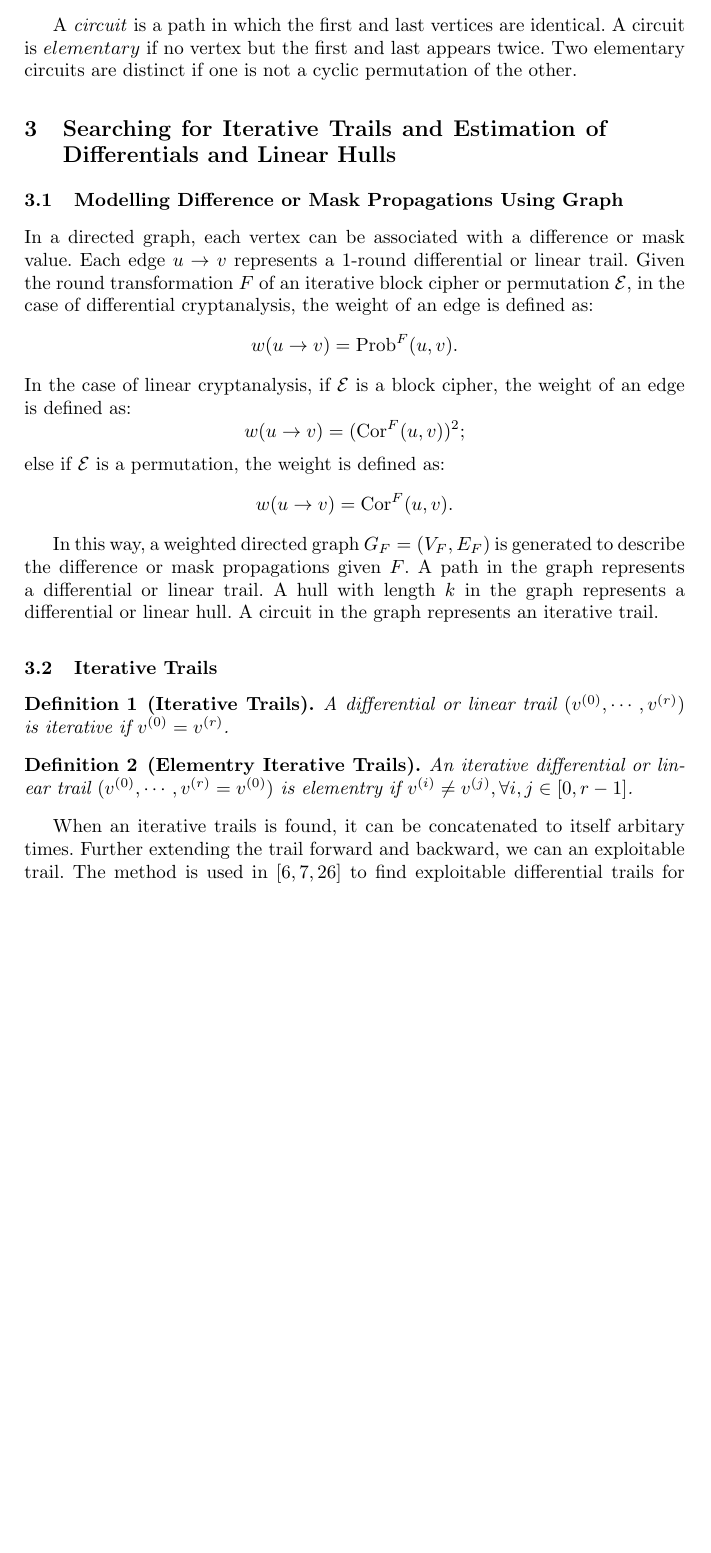
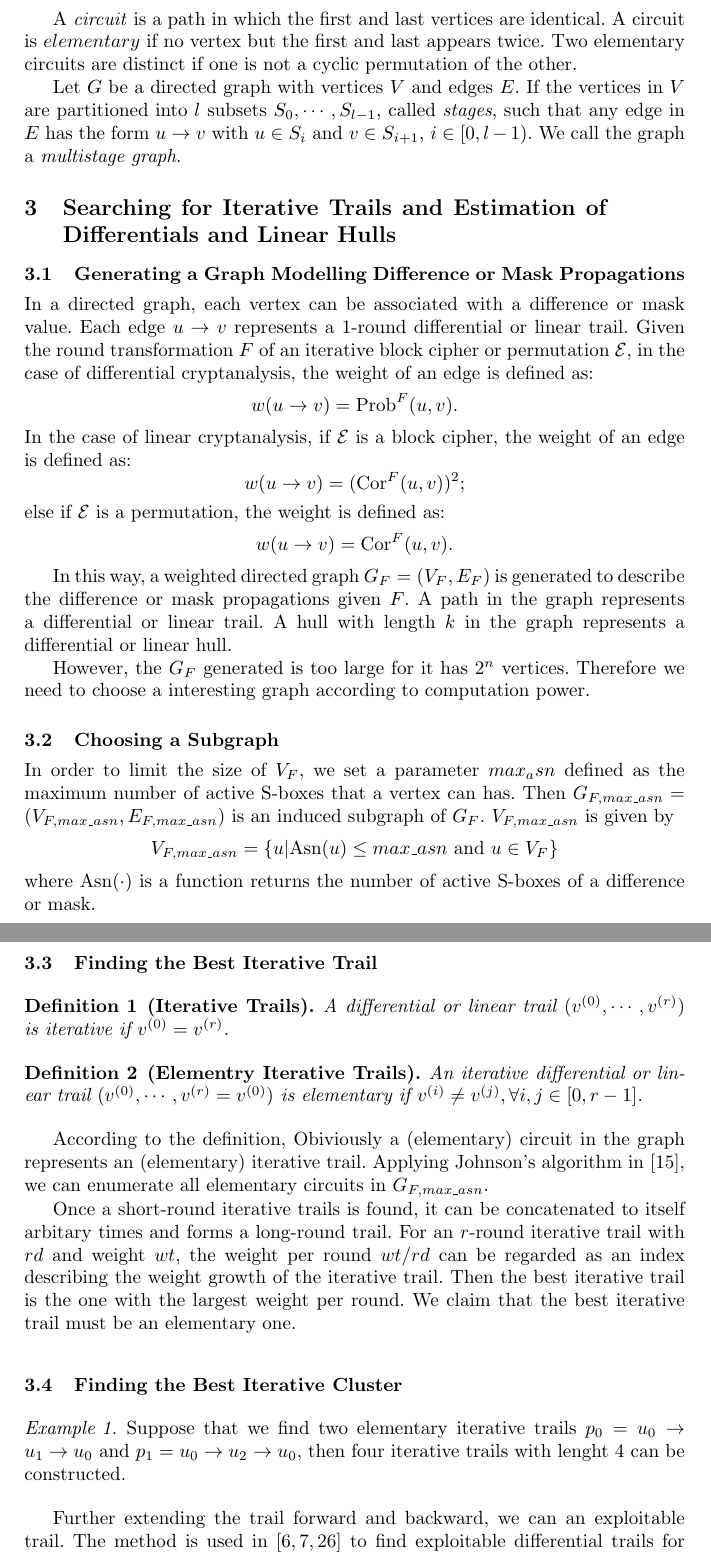
Before and after one commit to dtykira/llncs2e-IS, a LaTeX paper (samplepaper.tex, which reads method.tex, preliminary.tex): part of page 6 of 20 before the commit and two parts of pages 6 and 7 of 20 after it, the two joined at a grey line, cut so that both start at the same text, the shorter picture padded with empty space. Compiled offline with pdfLaTeX.

Commit message:
更新方法

```diff
--- a/method.tex
+++ b/method.tex
@@ -1,6 +1,6 @@
 \section{Searching for Iterative Trails and Estimation of Differentials and Linear Hulls\label{sec:method}}
 
-\subsection{Modelling Difference or Mask Propagations Using Graph}
+\subsection{Generating a Graph Modelling Difference or Mask Propagations}
 
 In a directed graph, each vertex can be associated with a difference or mask value. Each edge $u\rightarrow v$ represents a 1-round differential or linear trail. Given the round transformation $F$ of an iterative block cipher or permutation $\calE$, in the case of differential cryptanalysis, the weight of an edge is defined as:
 \[
@@ -15,20 +15,40 @@ else if $\calE$ is a permutation, the weight is defined as:
     w(u\rightarrow v)=\Cor^{F}(u,v).
 \]
 
-In this way, a weighted directed graph $G_{F}=(V_{F},E_{F})$ is generated to describe the difference or mask propagations given $F$. A path in the graph represents a differential or linear trail. A hull with length $k$ in the graph represents a differential or linear hull. A circuit in the graph represents an iterative trail.
-%$G_{F}$ has $2^n$ vertices representing the elements of $\mathbb{F}_2^n$. $G_{F}$ contains all edges $u\rightarrow v$ for $u,v\in \mathbb{F}_2^n$ of which weight is not zero.
+In this way, a weighted directed graph $G_{F}=(V_{F},E_{F})$ is generated to describe the difference or mask propagations given $F$. A path in the graph represents a differential or linear trail. A hull with length $k$ in the graph represents a differential or linear hull.
 
-\subsection{Iterative Trails}
+However, the $G_F$ generated is too large for it has $2^n$ vertices. Therefore we need to choose a interesting graph according to computation power.
+
+\subsection{Choosing a Subgraph}
+
+In order to limit the size of $V_F$, we set a parameter $max_asn$ defined as the maximum number of active S-boxes that a vertex can has. Then $G_{F,max\_asn}=(V_{F,max\_asn},E_{F,max\_asn})$ is an induced subgraph of $G_F$. $V_{F,max\_asn}$ is given by
+\[
+    V_{F,max\_asn}=\{u|\text{Asn}(u)\leq max\_asn \text{ and } u\in V_F\}
+\]
+where $\text{Asn}(\cdot)$ is a function returns the number of active S-boxes of a difference or mask.
+
+\subsection{Finding the Best Iterative Trail}
 
 \begin{definition}[Iterative Trails]
 	A differential or linear trail $(v^{(0)},\cdots,v^{(r)})$ is iterative if $v^{(0)}=v^{(r)}$.
 \end{definition}
 
 \begin{definition}[Elementry Iterative Trails]
-    An iterative differential or linear trail $(v^{(0)},\cdots,v^{(r)}=v^{(0)})$ is elementry if $v^{(i)}\neq v^{(j)},\forall i,j\in [0,r-1]$.
+    An iterative differential or linear trail $(v^{(0)},\cdots,v^{(r)}=v^{(0)})$ is elementary if $v^{(i)}\neq v^{(j)},\forall i,j\in [0,r-1]$.
 \end{definition}
 
-When an iterative trails is found, it can be concatenated to itself arbitary times. Further extending the trail forward and backward, we can an exploitable trail. The method is used in \cite{BS91,BS92,W08} to find exploitable differential trails for DES and PRESENT.
+According to the definition, Obiviously a (elementary) circuit in the graph represents an (elementary) iterative trail. Applying Johnson's algorithm in \cite{J75}, we can enumerate all elementary circuits in $G_{F,max\_asn}$.
+
+Once a short-round iterative trails is found, it can be concatenated to itself arbitary times and forms a long-round trail. For an $r$-round iterative trail with $rd$ and weight $wt$, the weight per round $wt/rd$ can be regarded as an index describing the weight growth of the iterative trail. Then the best iterative trail is the one with the largest weight per round. We claim that the best iterative trail must be an elementary one.
+
+\subsection{Finding the Best Iterative Cluster}
+
+\begin{example}
+	Suppose that we find two elementary iterative trails $p_0=u_0\rightarrow u_1\rightarrow u_0$ and $p_1=u_0\rightarrow u_2 \rightarrow u_0$, then four iterative trails with lenght 4 can be constructed.
+\end{example}
+
+
+Further extending the trail forward and backward, we can an exploitable trail. The method is used in \cite{BS91,BS92,W08} to find exploitable differential trails for DES and PRESENT.
 
 Our work is motivated by iterative trails. An observation is that the best long-round differential or linear trail contains iterative sub-trails for including but not limited to DES, PRESENT, RECTANGLE and GIFT. We
 
--- a/preliminary.tex
+++ b/preliminary.tex
@@ -110,4 +110,6 @@ i.e. the sum of the weights of all the paths contained in the hull. In this arti
 
 A \textit{circuit} is a path in which the first and last vertices are identical. A circuit is $elementary$ if no vertex but the first and last appears twice. Two elementary circuits are distinct if one is not a cyclic permutation of the other.
 
-%Let $G$ be a directed graph with vertices $V$ and edges $E$. If the vertices in $V$ are partitioned into $l$ subsets $S_0,\cdots,S_{l-1}$, called \textit{stages}, such that any edge in $E$ has the form $u\rightarrow v$ with $u\in S_i$ and $v\in S_{i+1}$, $i\in[0,l-1)$. We call the graph a \textit{multistage graph}.
+%An induced subgraph $G'=(V',E')$ is a (maximal) \textit{strong component} of $G$ if for all $u, v\in V'$ there exist paths $p_{uv}$ and $p_{vu}$ and this property holds for no subgraph of $G$ induced by a vertex set $\overline{V'}$ such that $V' \subset \overline{V'} \subseteq V$.
+
+Let $G$ be a directed graph with vertices $V$ and edges $E$. If the vertices in $V$ are partitioned into $l$ subsets $S_0,\cdots,S_{l-1}$, called \textit{stages}, such that any edge in $E$ has the form $u\rightarrow v$ with $u\in S_i$ and $v\in S_{i+1}$, $i\in[0,l-1)$. We call the graph a \textit{multistage graph}.
```
Also changed, not shown: method.tex (8 more changed lines).
